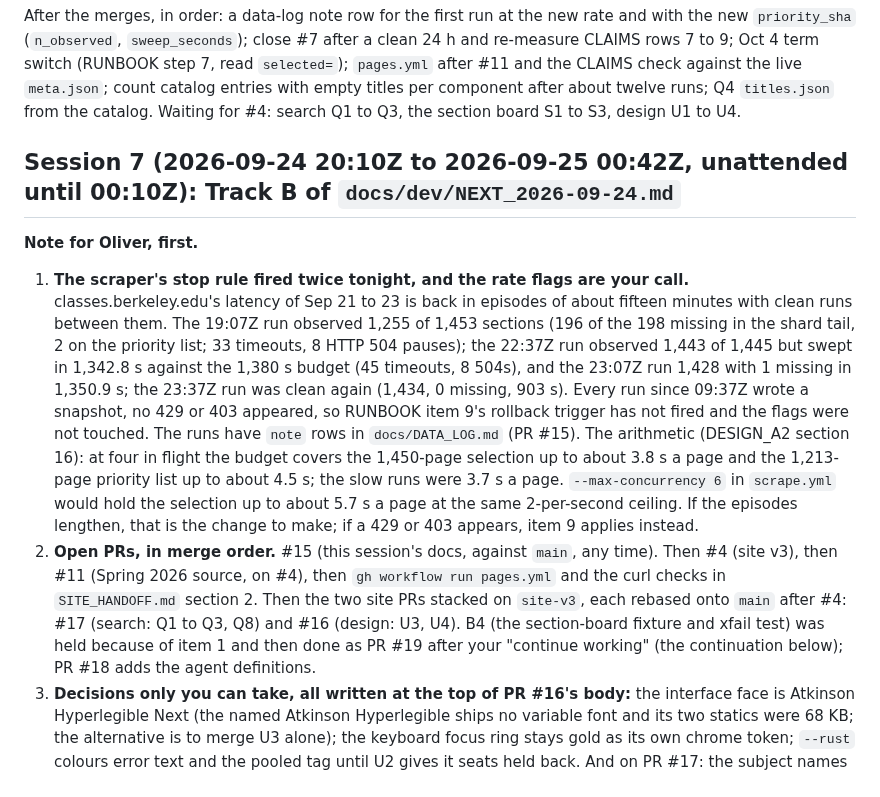
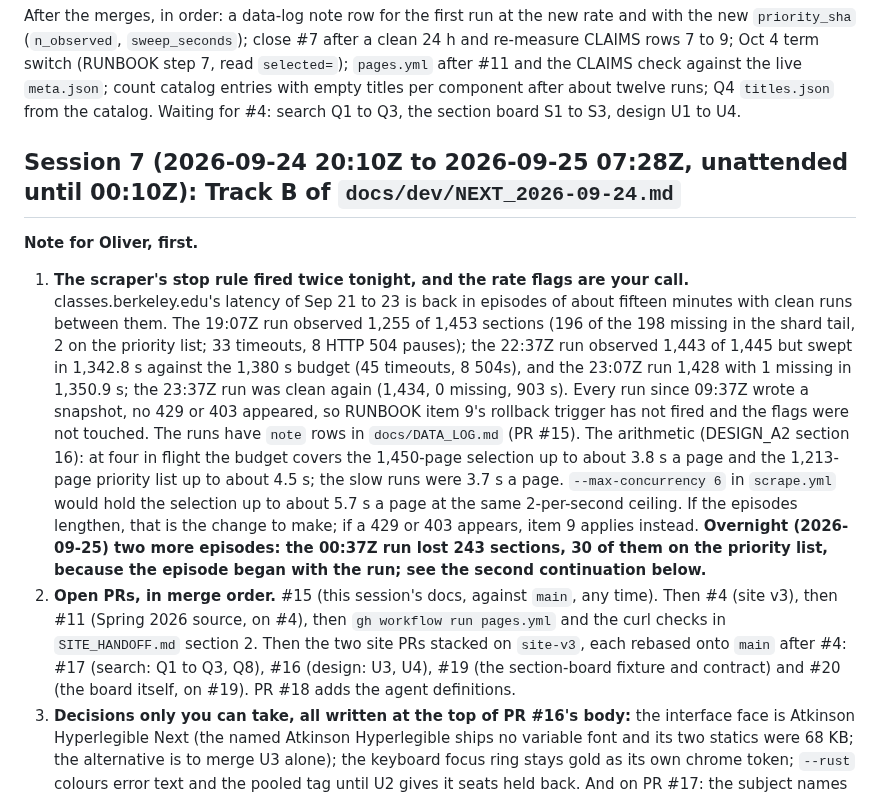
Before and after one commit to oliver139-chinesemole/berkeley-waitlist-odds, a Markdown page: docs/dev/HANDOFF.md, the part around one of its changes. Drawn GitHub-style.

```diff
--- a/docs/dev/HANDOFF.md
+++ b/docs/dev/HANDOFF.md
@@ -74,12 +74,12 @@ Read `docs/dev/MASTER_PLAN.md` first from now on; its section 12 records what th
 
 After the merges, in order: a data-log note row for the first run at the new rate and with the new `priority_sha` (`n_observed`, `sweep_seconds`); close #7 after a clean 24 h and re-measure CLAIMS rows 7 to 9; Oct 4 term switch (RUNBOOK step 7, read `selected=`); `pages.yml` after #11 and the CLAIMS check against the live `meta.json`; count catalog entries with empty titles per component after about twelve runs; Q4 `titles.json` from the catalog. Waiting for #4: search Q1 to Q3, the section board S1 to S3, design U1 to U4.
 
-## Session 7 (2026-09-24 20:10Z to 2026-09-25 00:42Z, unattended until 00:10Z): Track B of `docs/dev/NEXT_2026-09-24.md`
+## Session 7 (2026-09-24 20:10Z to 2026-09-25 07:28Z, unattended until 00:10Z): Track B of `docs/dev/NEXT_2026-09-24.md`
 
 **Note for Oliver, first.**
 
-1. **The scraper's stop rule fired twice tonight, and the rate flags are your call.** classes.berkeley.edu's latency of Sep 21 to 23 is back in episodes of about fifteen minutes with clean runs between them. The 19:07Z run observed 1,255 of 1,453 sections (196 of the 198 missing in the shard tail, 2 on the priority list; 33 timeouts, 8 HTTP 504 pauses); the 22:37Z run observed 1,443 of 1,445 but swept in 1,342.8 s against the 1,380 s budget (45 timeouts, 8 504s), and the 23:07Z run 1,428 with 1 missing in 1,350.9 s; the 23:37Z run was clean again (1,434, 0 missing, 903 s). Every run since 09:37Z wrote a snapshot, no 429 or 403 appeared, so RUNBOOK item 9's rollback trigger has not fired and the flags were not touched. The runs have `note` rows in `docs/DATA_LOG.md` (PR #15). The arithmetic (DESIGN_A2 section 16): at four in flight the budget covers the 1,450-page selection up to about 3.8 s a page and the 1,213-page priority list up to about 4.5 s; the slow runs were 3.7 s a page. `--max-concurrency 6` in `scrape.yml` would hold the selection up to about 5.7 s a page at the same 2-per-second ceiling. If the episodes lengthen, that is the change to make; if a 429 or 403 appears, item 9 applies instead.
-2. **Open PRs, in merge order.** #15 (this session's docs, against `main`, any time). Then #4 (site v3), then #11 (Spring 2026 source, on #4), then `gh workflow run pages.yml` and the curl checks in `SITE_HANDOFF.md` section 2. Then the two site PRs stacked on `site-v3`, each rebased onto `main` after #4: #17 (search: Q1 to Q3, Q8) and #16 (design: U3, U4). B4 (the section-board fixture and xfail test) was held because of item 1 and then done as PR #19 after your "continue working" (the continuation below); PR #18 adds the agent definitions.
+1. **The scraper's stop rule fired twice tonight, and the rate flags are your call.** classes.berkeley.edu's latency of Sep 21 to 23 is back in episodes of about fifteen minutes with clean runs between them. The 19:07Z run observed 1,255 of 1,453 sections (196 of the 198 missing in the shard tail, 2 on the priority list; 33 timeouts, 8 HTTP 504 pauses); the 22:37Z run observed 1,443 of 1,445 but swept in 1,342.8 s against the 1,380 s budget (45 timeouts, 8 504s), and the 23:07Z run 1,428 with 1 missing in 1,350.9 s; the 23:37Z run was clean again (1,434, 0 missing, 903 s). Every run since 09:37Z wrote a snapshot, no 429 or 403 appeared, so RUNBOOK item 9's rollback trigger has not fired and the flags were not touched. The runs have `note` rows in `docs/DATA_LOG.md` (PR #15). The arithmetic (DESIGN_A2 section 16): at four in flight the budget covers the 1,450-page selection up to about 3.8 s a page and the 1,213-page priority list up to about 4.5 s; the slow runs were 3.7 s a page. `--max-concurrency 6` in `scrape.yml` would hold the selection up to about 5.7 s a page at the same 2-per-second ceiling. If the episodes lengthen, that is the change to make; if a 429 or 403 appears, item 9 applies instead. **Overnight (2026-09-25) two more episodes: the 00:37Z run lost 243 sections, 30 of them on the priority list, because the episode began with the run; see the second continuation below.**
+2. **Open PRs, in merge order.** #15 (this session's docs, against `main`, any time). Then #4 (site v3), then #11 (Spring 2026 source, on #4), then `gh workflow run pages.yml` and the curl checks in `SITE_HANDOFF.md` section 2. Then the two site PRs stacked on `site-v3`, each rebased onto `main` after #4: #17 (search: Q1 to Q3, Q8), #16 (design: U3, U4), #19 (the section-board fixture and contract) and #20 (the board itself, on #19). PR #18 adds the agent definitions.
 3. **Decisions only you can take, all written at the top of PR #16's body:** the interface face is Atkinson Hyperlegible Next (the named Atkinson Hyperlegible ships no variable font and its two statics were 68 KB; the alternative is to merge U3 alone); the keyboard focus ring stays gold as its own chrome token; `--rust` colours error text and the pooled tag until U2 gives it seats held back. And on PR #17: the subject names come from the Internet Archive's 2025-05-27 snapshot of the Academic Guide's subject list (the Guide now redirects to a JavaScript catalogue), with four codes left unnamed.
 4. **Needs your phone or browser.** The v3 pages on #4 (light and dark, `?today=2026-09-15` for the look-back) and, once rebased onto `main`, #16's palette and fonts on a real screen: the smoke screenshots are in each push's `site-smoke` artifact (run 36074407105 for #16's head).
 
```
Also changed, not shown: other parts of docs/dev/HANDOFF.md (+7 -2 lines), CLAUDE.md (+1 -1 lines), docs/dev/SITE_HANDOFF.md (+6 -6 lines).
